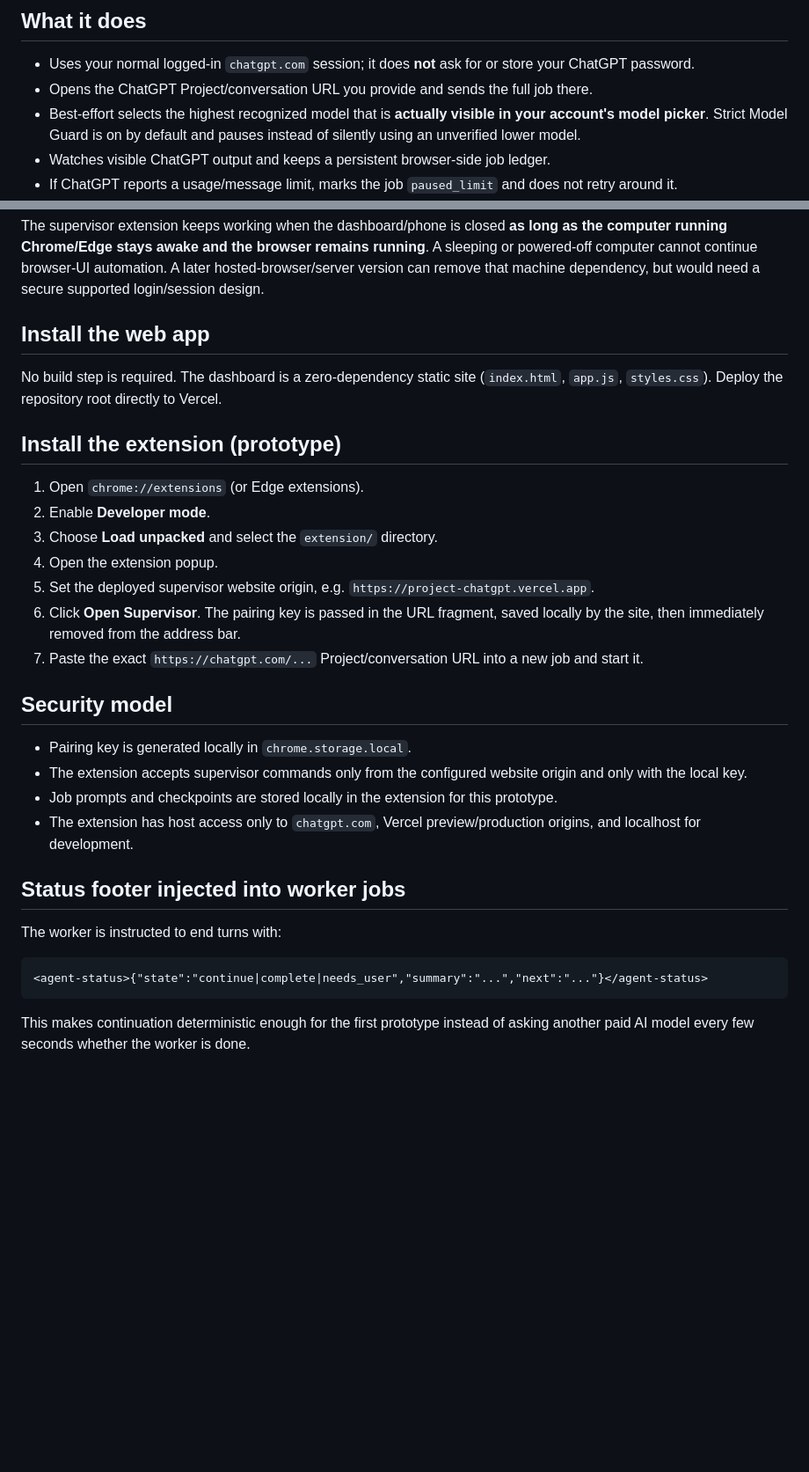
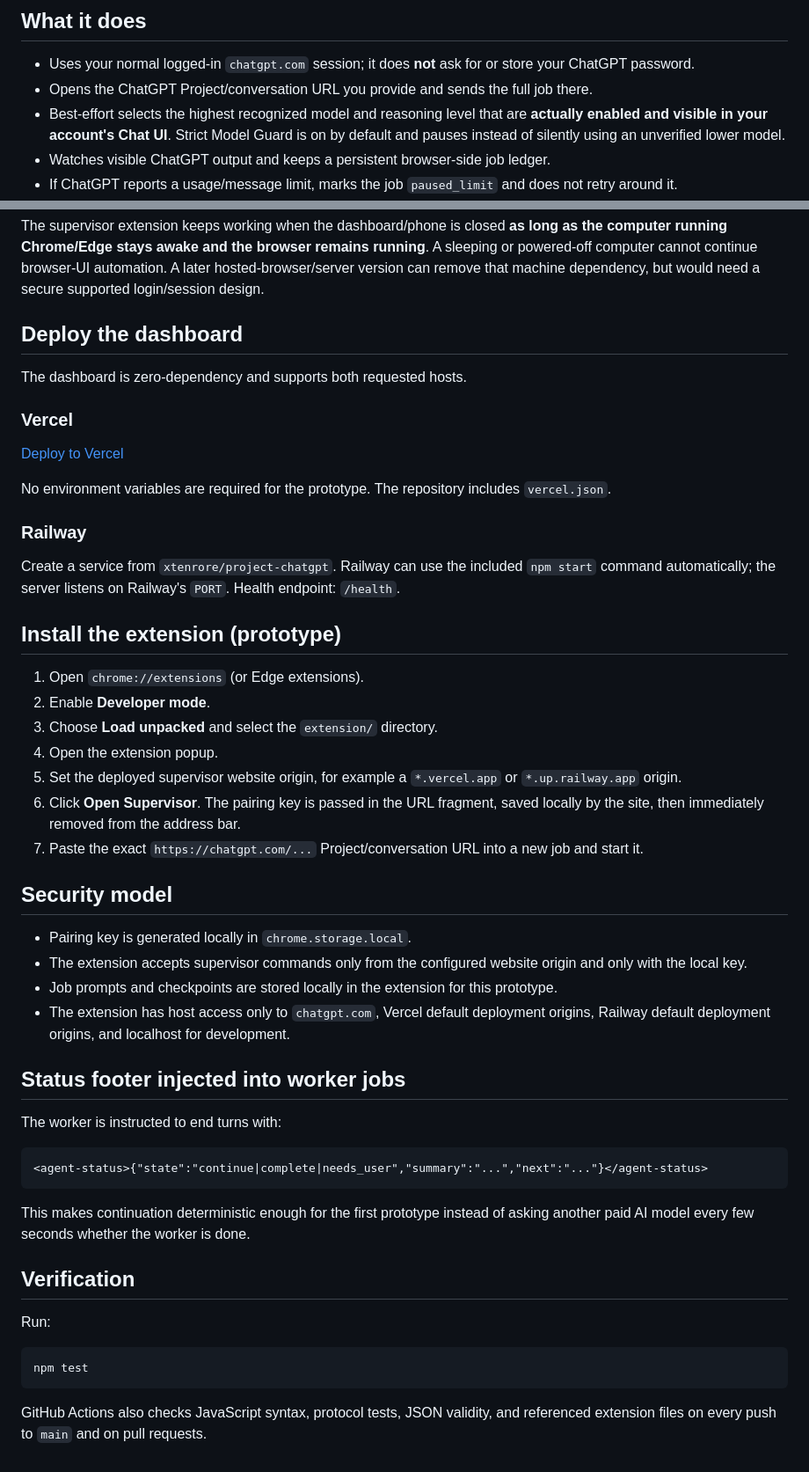
Before and after one commit to xtenrore/project-chatgpt, a Markdown page: README.md, 2 parts joined by grey strips. Shown at 88% size. GitHub-like rendering; blank space fills up the shorter version.

Commit message:
Document Vercel and Railway deployment paths

````diff
--- a/README.md
+++ b/README.md
@@ -6,7 +6,7 @@ Prototype orchestration layer for long-running ChatGPT Project work.
 
 - Uses your normal logged-in `chatgpt.com` session; it does **not** ask for or store your ChatGPT password.
 - Opens the ChatGPT Project/conversation URL you provide and sends the full job there.
-- Best-effort selects the highest recognized model that is **actually visible in your account's model picker**. Strict Model Guard is on by default and pauses instead of silently using an unverified lower model.
+- Best-effort selects the highest recognized model and reasoning level that are **actually enabled and visible in your account's Chat UI**. Strict Model Guard is on by default and pauses instead of silently using an unverified lower model.
 - Watches visible ChatGPT output and keeps a persistent browser-side job ledger.
 - If ChatGPT reports a usage/message limit, marks the job `paused_limit` and does not retry around it.
 - If an active generation shows no observable progress for the configured threshold (default 10 minutes), stops that generation once, preserves the last checkpoint excerpt, and sends a recovery continuation prompt.
@@ -20,9 +20,19 @@ This is a browser-UI bridge, so ChatGPT UI changes can break selectors. It is de
 
 The supervisor extension keeps working when the dashboard/phone is closed **as long as the computer running Chrome/Edge stays awake and the browser remains running**. A sleeping or powered-off computer cannot continue browser-UI automation. A later hosted-browser/server version can remove that machine dependency, but would need a secure supported login/session design.
 
-## Install the web app
+## Deploy the dashboard
 
-No build step is required. The dashboard is a zero-dependency static site (`index.html`, `app.js`, `styles.css`). Deploy the repository root directly to Vercel.
+The dashboard is zero-dependency and supports both requested hosts.
+
+### Vercel
+
+[Deploy to Vercel](https://vercel.com/new/clone?repository-url=https%3A%2F%2Fgithub.com%2Fxtenrore%2Fproject-chatgpt&project-name=project-chatgpt&repository-name=project-chatgpt)
+
+No environment variables are required for the prototype. The repository includes `vercel.json`.
+
+### Railway
+
+Create a service from `xtenrore/project-chatgpt`. Railway can use the included `npm start` command automatically; the server listens on Railway's `PORT`. Health endpoint: `/health`.
 
 ## Install the extension (prototype)
 
@@ -30,7 +40,7 @@ No build step is required. The dashboard is a zero-dependency static site (`inde
 2. Enable **Developer mode**.
 3. Choose **Load unpacked** and select the `extension/` directory.
 4. Open the extension popup.
-5. Set the deployed supervisor website origin, e.g. `https://project-chatgpt.vercel.app`.
+5. Set the deployed supervisor website origin, for example a `*.vercel.app` or `*.up.railway.app` origin.
 6. Click **Open Supervisor**. The pairing key is passed in the URL fragment, saved locally by the site, then immediately removed from the address bar.
 7. Paste the exact `https://chatgpt.com/...` Project/conversation URL into a new job and start it.
 
@@ -39,7 +49,7 @@ No build step is required. The dashboard is a zero-dependency static site (`inde
 - Pairing key is generated locally in `chrome.storage.local`.
 - The extension accepts supervisor commands only from the configured website origin and only with the local key.
 - Job prompts and checkpoints are stored locally in the extension for this prototype.
-- The extension has host access only to `chatgpt.com`, Vercel preview/production origins, and localhost for development.
+- The extension has host access only to `chatgpt.com`, Vercel default deployment origins, Railway default deployment origins, and localhost for development.
 
 ## Status footer injected into worker jobs
 
@@ -50,3 +60,13 @@ The worker is instructed to end turns with:
 ```
 
 This makes continuation deterministic enough for the first prototype instead of asking another paid AI model every few seconds whether the worker is done.
+
+## Verification
+
+Run:
+
+```bash
+npm test
+```
+
+GitHub Actions also checks JavaScript syntax, protocol tests, JSON validity, and referenced extension files on every push to `main` and on pull requests.
````
